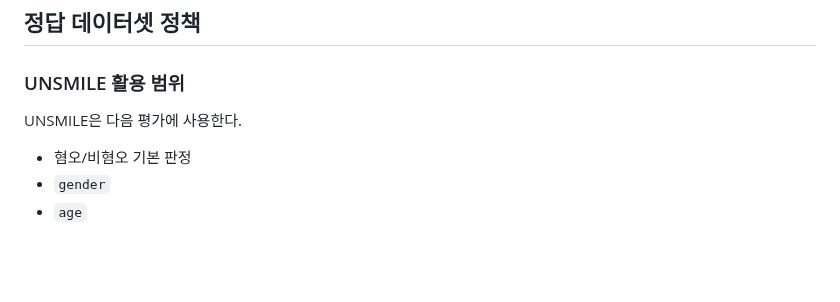
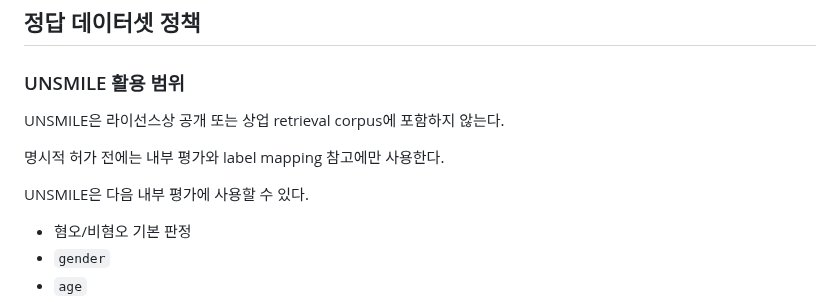
Before and after one commit to JaehnK/Hate-Speech-RAG-Service, a Markdown page: docs/12_category_taxonomy.md, the part around one of its changes. GitHub-like rendering; blank space fills up the shorter version.

Commit message:
docs: constrain unsmile to internal evaluation

```diff
--- a/docs/12_category_taxonomy.md
+++ b/docs/12_category_taxonomy.md
@@ -152,7 +152,11 @@ MVP의 `categories` 필드는 다음 카테고리만 허용한다.
 
 ### UNSMILE 활용 범위
 
-UNSMILE은 다음 평가에 사용한다.
+UNSMILE은 라이선스상 공개 또는 상업 retrieval corpus에 포함하지 않는다.
+
+명시적 허가 전에는 내부 평가와 label mapping 참고에만 사용한다.
+
+UNSMILE은 다음 내부 평가에 사용할 수 있다.
 
 - 혐오/비혐오 기본 판정
 - `gender`
```
Also changed, not shown: other parts of docs/12_category_taxonomy.md (+2 -2 lines), docs/09_implementation_decisions.md (+1 -1 lines).
